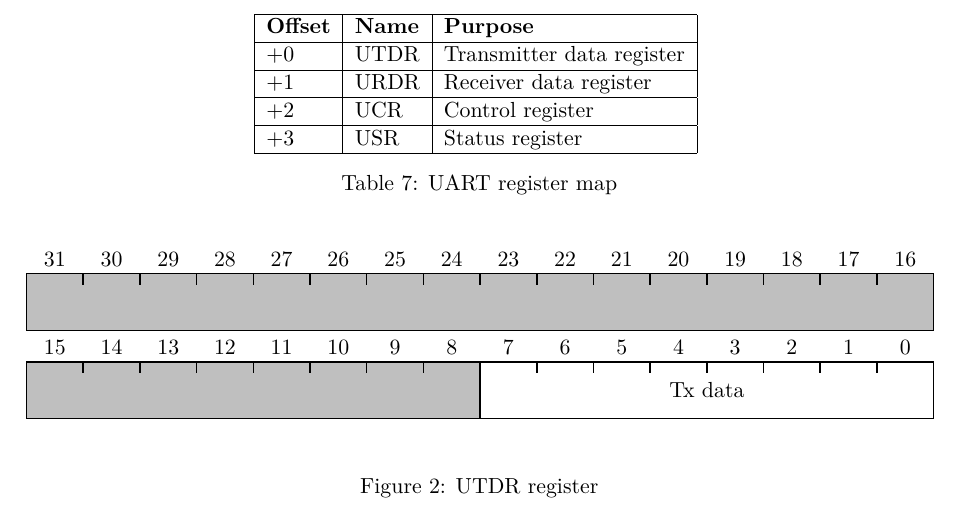
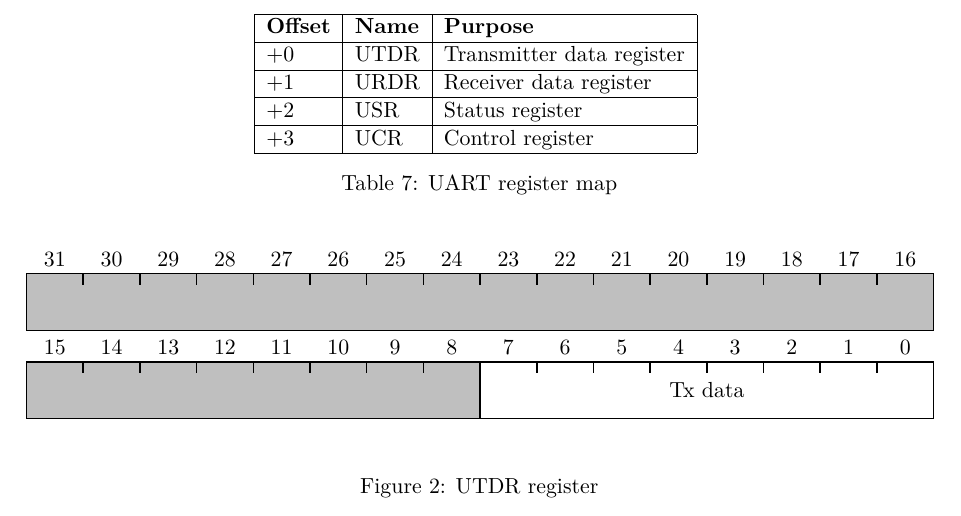
Before and after one commit to VladisM/MARK_II, a LaTeX document (doc/refman/main.tex, which reads doc/refman/tex/peripherals/uart.tex): part of page 29 of 53, cut so that both start at the same text. Compiled offline with pdfLaTeX.

Commit message:
Fixed some bugs

```diff
--- a/doc/refman/tex/peripherals/uart.tex
+++ b/doc/refman/tex/peripherals/uart.tex
@@ -68,8 +68,8 @@ of individual registers are on figures \ref{fig:UTDR_reg} to \ref{fig:USR_reg}.
         \textbf{Offset} & \textbf{Name} & \textbf{Purpose}           \\ \hline
         $+0$            & UTDR          & Transmitter data register  \\ \hline
         $+1$            & URDR          & Receiver data register     \\ \hline
-        $+2$            & UCR           & Control register           \\ \hline
-        $+3$            & USR           & Status register            \\ \hline
+        $+2$            & USR           & Status register            \\ \hline
+        $+3$            & UCR           & Control register           \\ \hline
     \end{tabular}
     \caption{UART register map}
     \label{tab:uart_reg_map}
```
Also changed, not shown: 1 other file.
